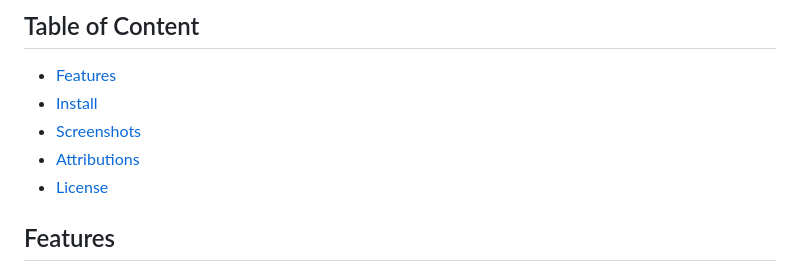
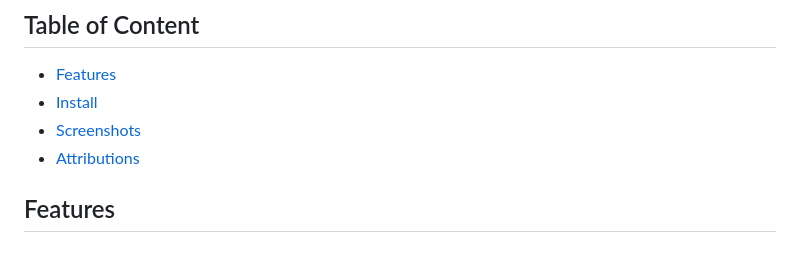
Before and after one commit to yuqianglianshou/mazanoke_ice, a Markdown page: README.md, the part around the change printed below. GitHub-like rendering.

```diff
--- a/README.md
+++ b/README.md
@@ -21,7 +21,6 @@ It serves as an alternative to questionable "free" online tools, created for eve
 - [Install](#install)
 - [Screenshots](#screenshots)
 - [Attributions](#attributions)
-- [License](#license)
 
 ## Features
 
```
Also changed, not shown: other parts of README.md (+1 -1 lines), .github/images/install-web-app/install-pwa-firefox-mobile.jpg.
